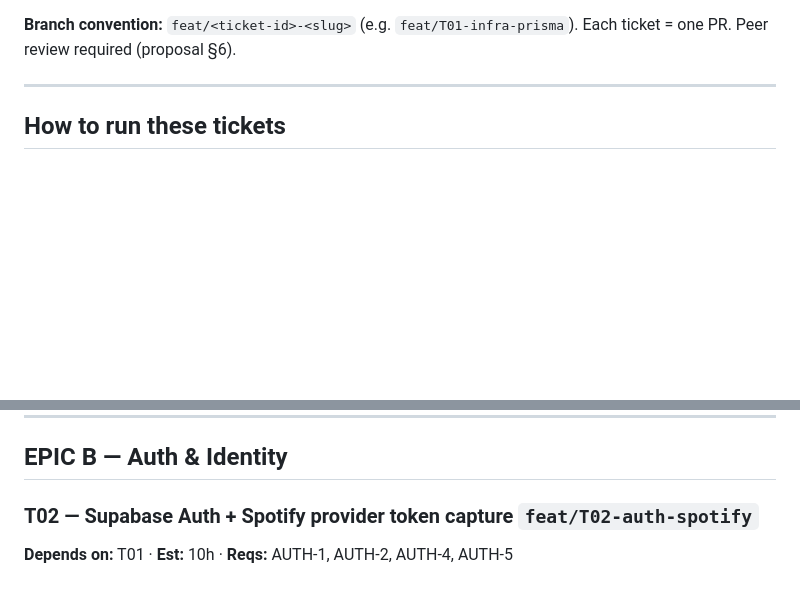
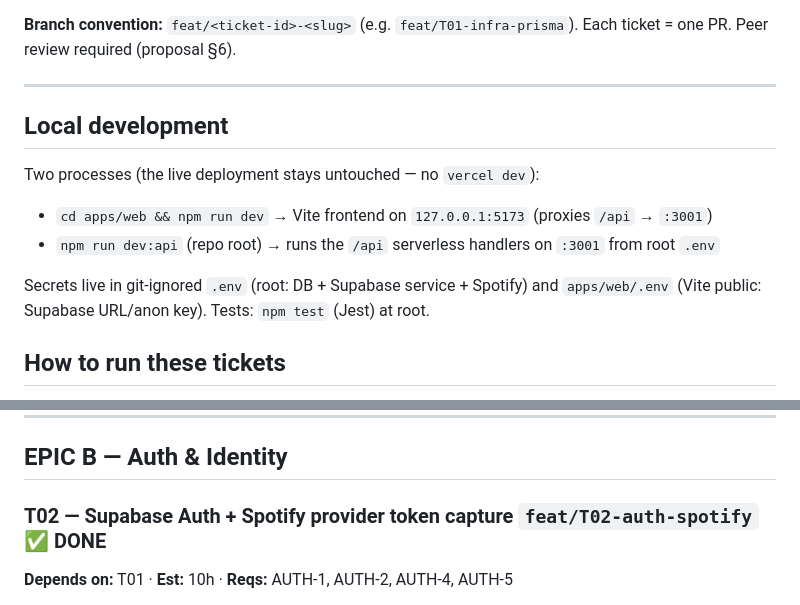
Before and after one commit to brinkmusic/Brink, a Markdown page: docs/plans/2026-06-22-brink-implementation-tickets.md, 2 parts joined by grey strips. GitHub-like rendering; blank space fills up the shorter version.

Commit message:
docs: mark T02 done, add local-dev workflow (dev:api + proxy)
Co-Authored-By: Claude Opus 4.8 <noreply@anthropic.com>

```diff
--- a/docs/plans/2026-06-22-brink-implementation-tickets.md
+++ b/docs/plans/2026-06-22-brink-implementation-tickets.md
@@ -24,6 +24,15 @@ cron + Vercel Cron.
 Each ticket = one PR. Peer review required (proposal §6).
 
 ---
+
+## Local development
+
+Two processes (the live deployment stays untouched — no `vercel dev`):
+- `cd apps/web && npm run dev` → Vite frontend on `127.0.0.1:5173` (proxies `/api` → `:3001`)
+- `npm run dev:api` (repo root) → runs the `/api` serverless handlers on `:3001` from root `.env`
+
+Secrets live in git-ignored `.env` (root: DB + Supabase service + Spotify) and `apps/web/.env`
+(Vite public: Supabase URL/anon key). Tests: `npm test` (Jest) at root.
 
 ## How to run these tickets
 
@@ -99,7 +108,7 @@ flowchart LR
 
 ## EPIC B — Auth & Identity
 
-### T02 — Supabase Auth + Spotify provider token capture `feat/T02-auth-spotify`
+### T02 — Supabase Auth + Spotify provider token capture `feat/T02-auth-spotify` ✅ DONE
 **Depends on:** T01 · **Est:** 10h · **Reqs:** AUTH-1, AUTH-2, AUTH-4, AUTH-5
 - **Manual (user):** Supabase dashboard → Authentication → Providers → enable **Spotify**, paste a Spotify app's Client ID + Secret, set scopes (`user-read-recently-played user-top-read user-read-currently-playing user-read-email`), add redirect URLs.
 - **Schema:** add `supabaseUserId String @unique` to `User` (new migration) linking our row to the Supabase auth user.
```
